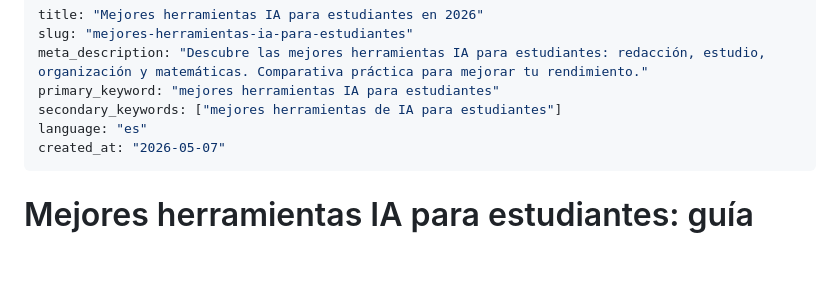
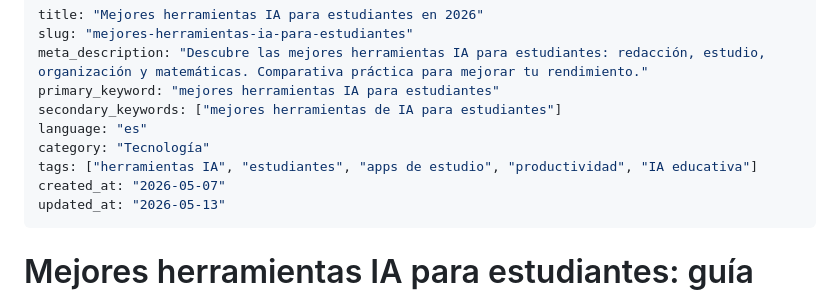
Before and after one commit to Fuerzamarco/Fuerzamarco.github.io, a Markdown page: data/articles/mejores-herramientas-ia-para-estudiantes.md, the part around the change. Rendered like a GitHub page; blank space fills up the shorter version.

```diff
--- a/data/articles/mejores-herramientas-ia-para-estudiantes.md
+++ b/data/articles/mejores-herramientas-ia-para-estudiantes.md
@@ -5,7 +5,10 @@ meta_description: "Descubre las mejores herramientas IA para estudiantes: redacc
 primary_keyword: "mejores herramientas IA para estudiantes"
 secondary_keywords: ["mejores herramientas de IA para estudiantes"]
 language: "es"
+category: "Tecnología"
+tags: ["herramientas IA", "estudiantes", "apps de estudio", "productividad", "IA educativa"]
 created_at: "2026-05-07"
+updated_at: "2026-05-13"
 ---
 
 # Mejores herramientas IA para estudiantes: guía práctica para 2026
```
Also changed, not shown: data/articles/mejor-ia-para-estudiar.md (+3 -0 lines).
